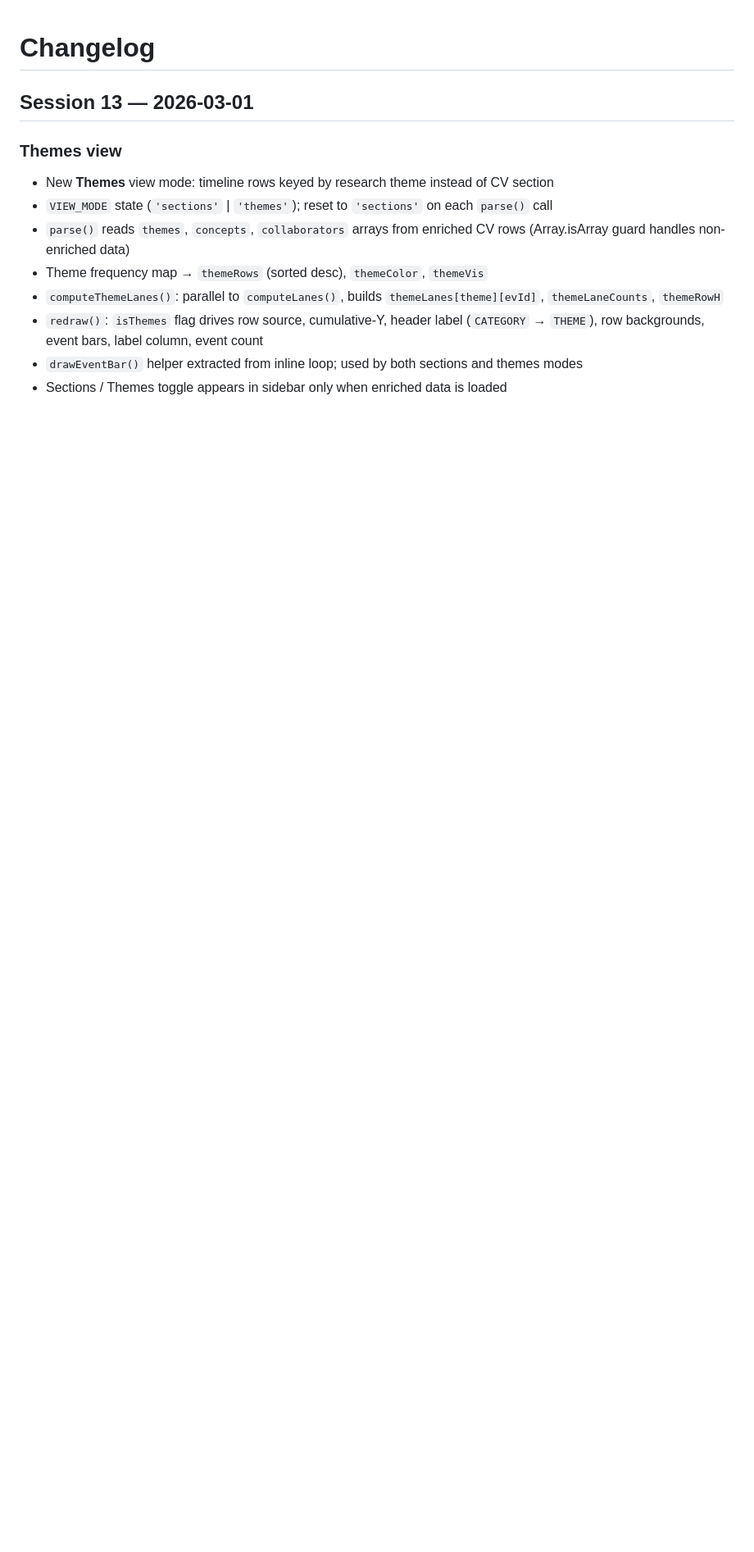
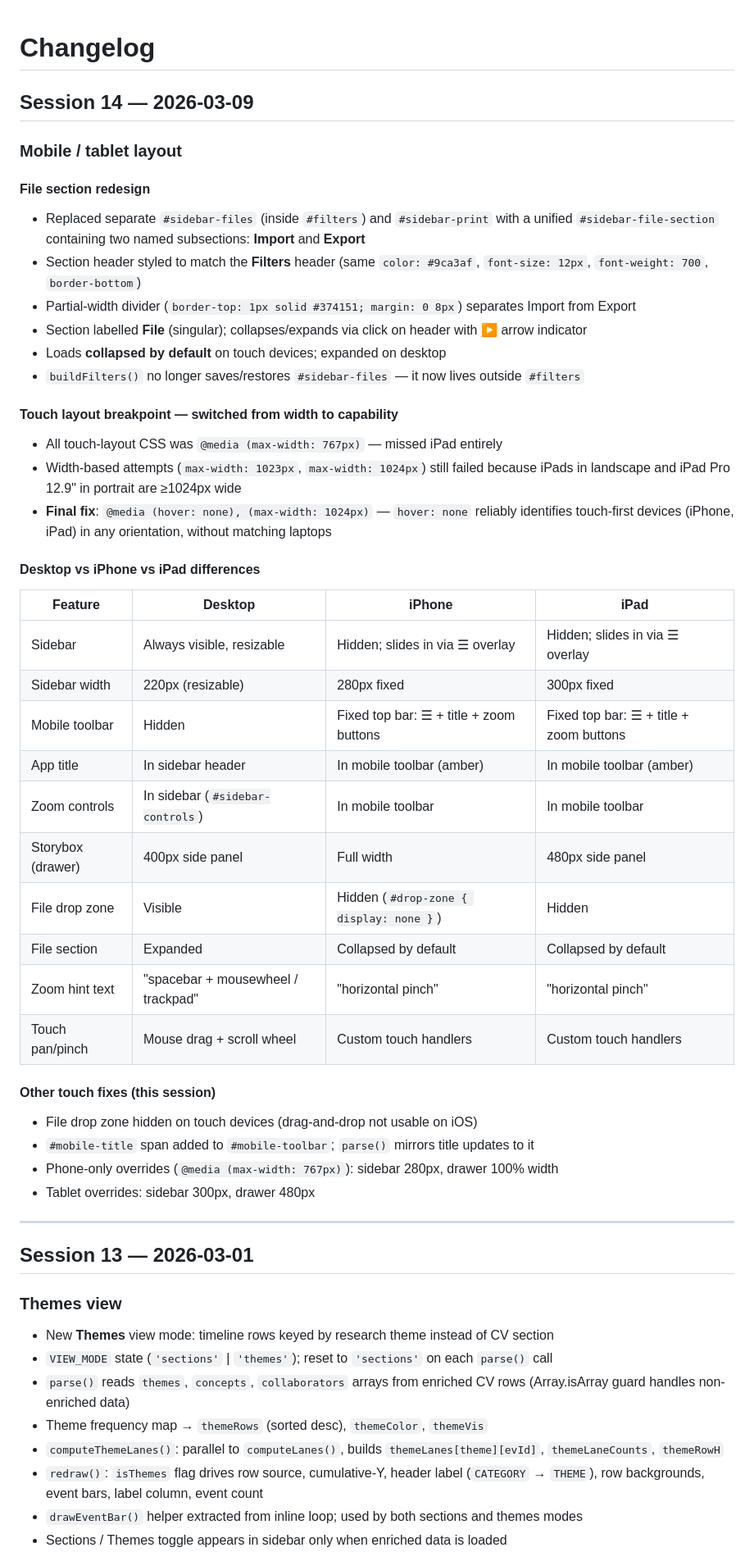
Before and after one commit to North-Fork/Timeline, a Markdown page: CHANGELOG.md, the part around the change. Shown at 82% size. GitHub-like rendering; blank space fills up the shorter version.

Commit message:
Update CHANGELOG for session 14 — mobile/tablet layout work
Documents File section redesign, touch breakpoint strategy, and
desktop/iPhone/iPad behaviour differences.

Co-Authored-By: Claude Sonnet 4.6 <noreply@anthropic.com>

```diff
--- a/CHANGELOG.md
+++ b/CHANGELOG.md
@@ -1,4 +1,44 @@
 # Changelog
+
+## Session 14 — 2026-03-09
+
+### Mobile / tablet layout
+
+#### File section redesign
+- Replaced separate `#sidebar-files` (inside `#filters`) and `#sidebar-print` with a unified `#sidebar-file-section` containing two named subsections: **Import** and **Export**
+- Section header styled to match the **Filters** header (same `color: #9ca3af`, `font-size: 12px`, `font-weight: 700`, `border-bottom`)
+- Partial-width divider (`border-top: 1px solid #374151; margin: 0 8px`) separates Import from Export
+- Section labelled **File** (singular); collapses/expands via click on header with ▶ arrow indicator
+- Loads **collapsed by default** on touch devices; expanded on desktop
+- `buildFilters()` no longer saves/restores `#sidebar-files` — it now lives outside `#filters`
+
+#### Touch layout breakpoint — switched from width to capability
+- All touch-layout CSS was `@media (max-width: 767px)` — missed iPad entirely
+- Width-based attempts (`max-width: 1023px`, `max-width: 1024px`) still failed because iPads in landscape and iPad Pro 12.9" in portrait are ≥1024px wide
+- **Final fix**: `@media (hover: none), (max-width: 1024px)` — `hover: none` reliably identifies touch-first devices (iPhone, iPad) in any orientation, without matching laptops
+
+#### Desktop vs iPhone vs iPad differences
+
+| Feature | Desktop | iPhone | iPad |
+|---|---|---|---|
+| Sidebar | Always visible, resizable | Hidden; slides in via ☰ overlay | Hidden; slides in via ☰ overlay |
+| Sidebar width | 220px (resizable) | 280px fixed | 300px fixed |
+| Mobile toolbar | Hidden | Fixed top bar: ☰ + title + zoom buttons | Fixed top bar: ☰ + title + zoom buttons |
+| App title | In sidebar header | In mobile toolbar (amber) | In mobile toolbar (amber) |
+| Zoom controls | In sidebar (`#sidebar-controls`) | In mobile toolbar | In mobile toolbar |
+| Storybox (drawer) | 400px side panel | Full width | 480px side panel |
+| File drop zone | Visible | Hidden (`#drop-zone { display: none }`) | Hidden |
+| File section | Expanded | Collapsed by default | Collapsed by default |
+| Zoom hint text | "spacebar + mousewheel / trackpad" | "horizontal pinch" | "horizontal pinch" |
+| Touch pan/pinch | Mouse drag + scroll wheel | Custom touch handlers | Custom touch handlers |
+
+#### Other touch fixes (this session)
+- File drop zone hidden on touch devices (drag-and-drop not usable on iOS)
+- `#mobile-title` span added to `#mobile-toolbar`; `parse()` mirrors title updates to it
+- Phone-only overrides (`@media (max-width: 767px)`): sidebar 280px, drawer 100% width
+- Tablet overrides: sidebar 300px, drawer 480px
+
+---
 
 ## Session 13 — 2026-03-01
 
```
